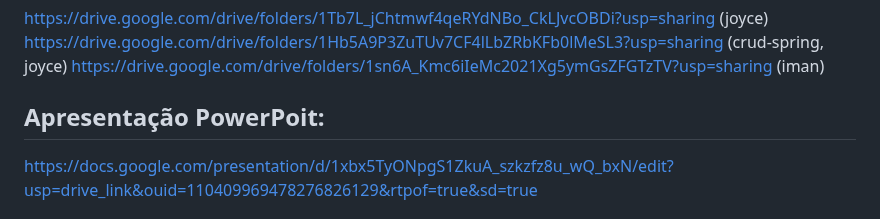
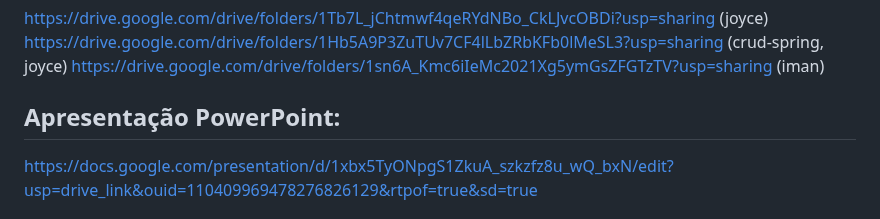
Before and after one commit to eumatch7/eumatch7, a Markdown page: README.md, the part around the change. Rendered like a GitHub page.

```diff
--- a/README.md
+++ b/README.md
@@ -9,7 +9,7 @@ https://drive.google.com/drive/folders/1Tb7L_jChtmwf4qeRYdNBo_CkLJvcOBDi?usp=sha
 https://drive.google.com/drive/folders/1Hb5A9P3ZuTUv7CF4lLbZRbKFb0lMeSL3?usp=sharing (crud-spring, joyce)
 https://drive.google.com/drive/folders/1sn6A_Kmc6iIeMc2021Xg5ymGsZFGTzTV?usp=sharing (iman)
 
-## Apresentação PowerPoit:
+## Apresentação PowerPoint:
 https://docs.google.com/presentation/d/1xbx5TyONpgS1ZkuA_szkzfz8u_wQ_bxN/edit?usp=drive_link&ouid=110409969478276826129&rtpof=true&sd=true
 
 ## Disciplina de Modelagem de Projetos - Sexta-feira
```
